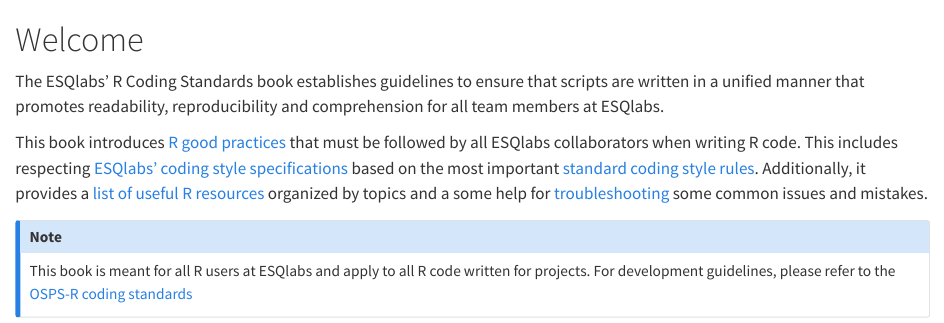
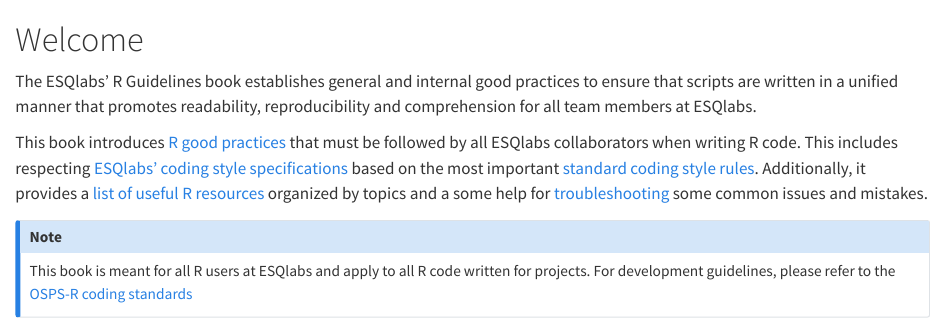
Before and after one commit to esqLABS/ESQlabs-r-guidelines, a Quarto document (index.qmd): the page in a window 1100 px wide, from its top. Rendered offline with R 4.5, knitr and Pandoc in place of Quarto, with nearby package versions.

Commit message:
Change book name

```diff
--- a/_quarto.yml
+++ b/_quarto.yml
@@ -2,7 +2,7 @@
   type: book
 
 book:
-  title: "ESQlabs' R Coding Standards"
+  title: "ESQlabs' R Guidelines"
   reader-mode: true
 
   page-footer:
@@ -11,8 +11,8 @@
     right: |
       This book was built with <a href="https://quarto.org/">Quarto</a>.
 
-  site-url: https://esqlabs.github.io/esqlabs-r-coding-standards/
-  repo-url: https://github.com/esqLABS/esqlabs-r-coding-standards
+  site-url: https://esqlabs.github.io/esqlabs-r-guidelines/
+  repo-url: https://github.com/esqLABS/esqlabs-r-guidelines
   repo-branch: main
   repo-actions: [edit, issue]
 
--- a/index.qmd
+++ b/index.qmd
@@ -1,6 +1,6 @@
 # Welcome {.unnumbered}
 
-The ESQlabs' R Coding Standards book establishes guidelines to ensure that scripts are written in a unified manner that promotes readability, reproducibility and comprehension for all team members at ESQlabs.
+The ESQlabs' R Guidelines book establishes general and internal good practices to ensure that scripts are written in a unified manner that promotes readability, reproducibility and comprehension for all team members at ESQlabs.
 
 This book introduces [R good practices](good_practices.qmd) that must be followed by all ESQlabs collaborators when writing R code. This includes respecting [ESQlabs' coding style specifications](style.qmd) based on the most important [standard coding style rules](tidyverse_style.qmd). Additionally, it provides a [list of useful R resources](resources.qmd) organized by topics and a some help for [troubleshooting](troubleshooting.qmd) some common issues and mistakes.
 
```
